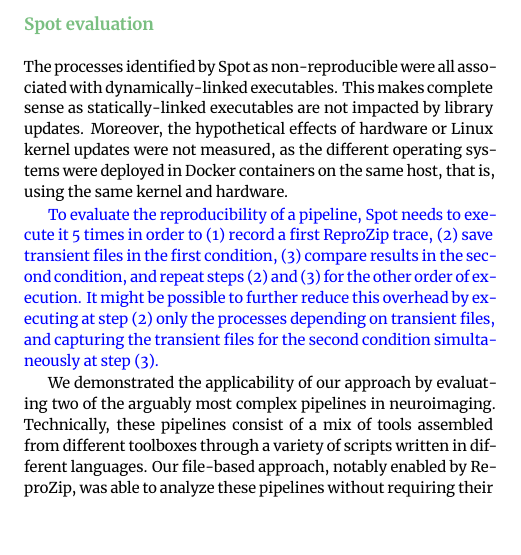
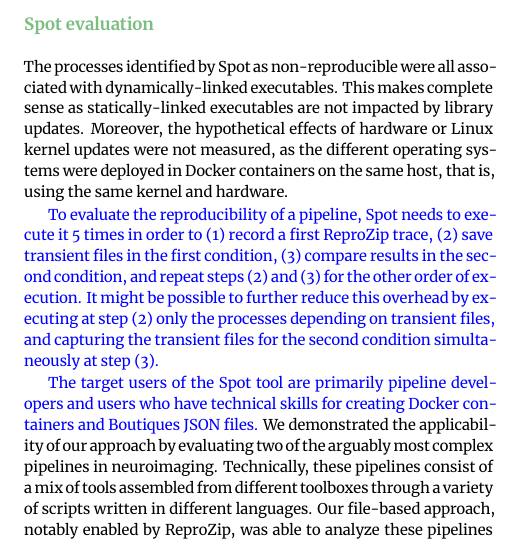
Before and after one commit to ali4006/HCP-reproducibility-paper, a LaTeX paper (paper.tex): part of one column of page 4 of 7, cut so that both start at the same text, the shorter picture padded with empty space. Compiled offline with XeLaTeX.

Commit message:
Update Discussion for the second round of comments

```diff
--- a/paper.tex
+++ b/paper.tex
@@ -778,6 +778,8 @@ in order to (1) record a first \reprozip trace, (2) save transient files in the
 It might be possible to further reduce this overhead by executing at step (2) only the processes
 depending on transient files, and capturing the transient files for the second condition simultaneously at step (3).}
 
+\revised{The target users of the \toolname tool are primarily pipeline developers and users who have
+technical skills for creating Docker containers and Boutiques JSON files.}
 We demonstrated the applicability of our approach by evaluating two of the
 arguably most complex pipelines in neuroimaging. Technically, these
 pipelines consist of a mix of tools assembled from different toolboxes
```
